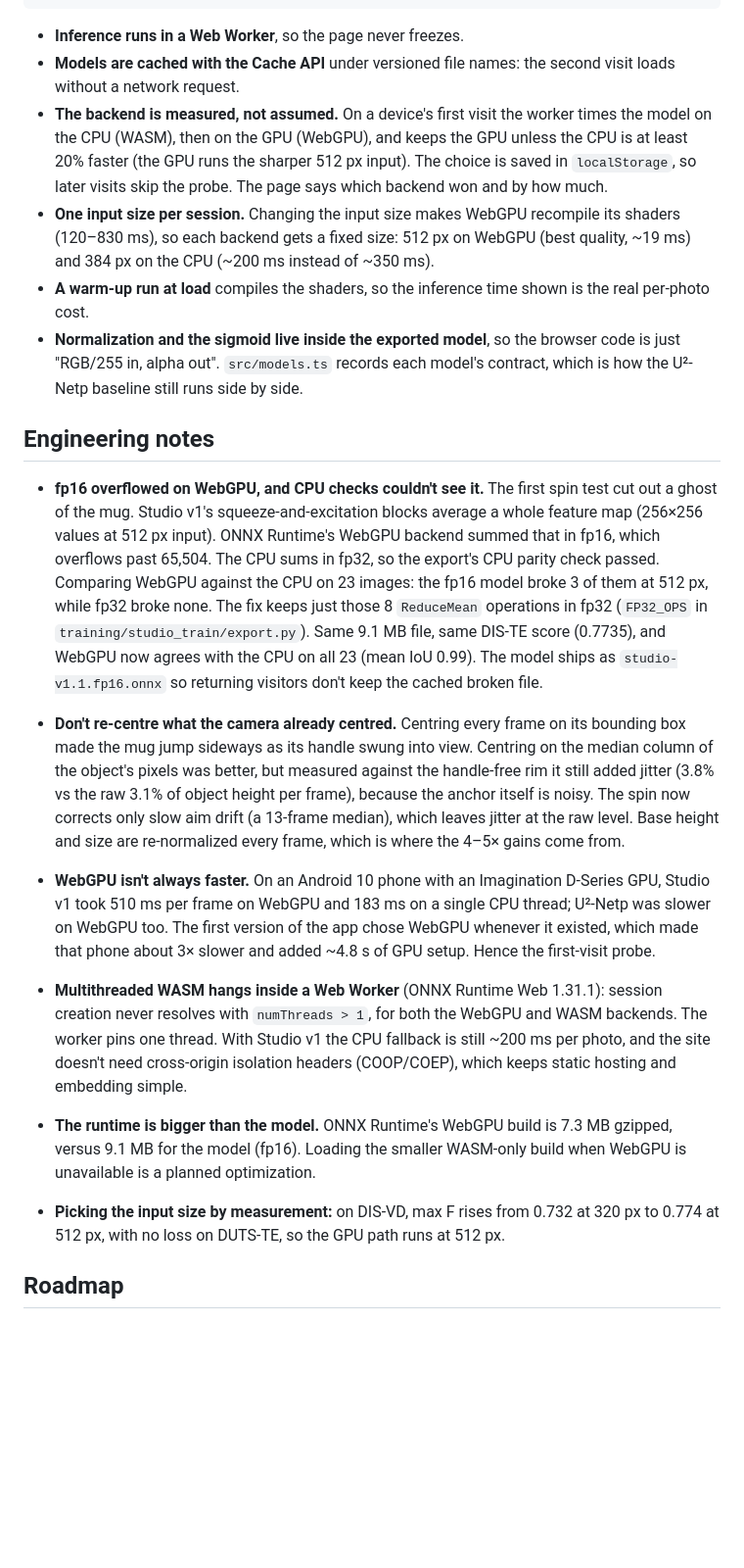
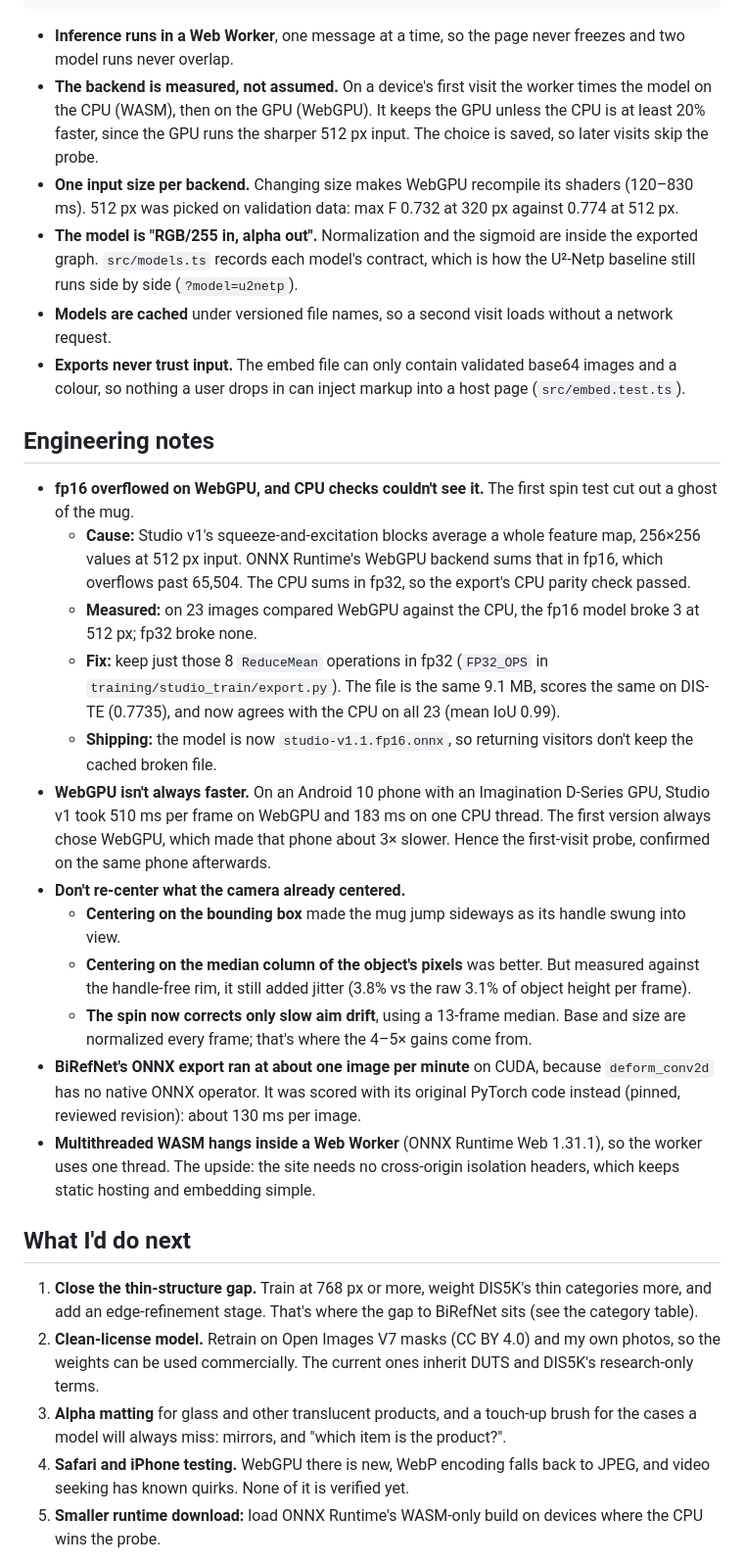
Before and after one commit to JuanPRG/studio-cutouts, a Markdown page: README.md, the part around one of its changes. Shown at 98% size. GitHub-like rendering; blank space fills up the shorter version.

````diff
--- a/README.md
+++ b/README.md
@@ -87,22 +101,33 @@ files ──► frames.ts   one photo (≤4096 px) │ several photos, sorted by
                       embeddable spin (one HTML file: frames as WebP data URIs + a 2 KB viewer)
 ```
 
-- **Inference runs in a Web Worker**, so the page never freezes.
-- **Models are cached with the Cache API** under versioned file names: the second visit loads without a network request.
-- **The backend is measured, not assumed.** On a device's first visit the worker times the model on the CPU (WASM), then on the GPU (WebGPU), and keeps the GPU unless the CPU is at least 20% faster (the GPU runs the sharper 512 px input). The choice is saved in `localStorage`, so later visits skip the probe. The page says which backend won and by how much.
-- **One input size per session.** Changing the input size makes WebGPU recompile its shaders (120–830 ms), so each backend gets a fixed size: 512 px on WebGPU (best quality, ~19 ms) and 384 px on the CPU (~200 ms instead of ~350 ms).
-- **A warm-up run at load** compiles the shaders, so the inference time shown is the real per-photo cost.
-- **Normalization and the sigmoid live inside the exported model**, so the browser code is just "RGB/255 in, alpha out". `src/models.ts` records each model's contract, which is how the U²-Netp baseline still runs side by side.
+- **Inference runs in a Web Worker**, one message at a time, so the page never freezes and two model runs never overlap.
+- **The backend is measured, not assumed.** On a device's first visit the worker times the model on the CPU (WASM), then on the GPU (WebGPU). It keeps the GPU unless the CPU is at least 20% faster, since the GPU runs the sharper 512 px input. The choice is saved, so later visits skip the probe.
+- **One input size per backend.** Changing size makes WebGPU recompile its shaders (120–830 ms). 512 px was picked on validation data: max F 0.732 at 320 px against 0.774 at 512 px.
+- **The model is "RGB/255 in, alpha out".** Normalization and the sigmoid are inside the exported graph. `src/models.ts` records each model's contract, which is how the U²-Netp baseline still runs side by side (`?model=u2netp`).
+- **Models are cached** under versioned file names, so a second visit loads without a network request.
+- **Exports never trust input.** The embed file can only contain validated base64 images and a colour, so nothing a user drops in can inject markup into a host page (`src/embed.test.ts`).
 
 ## Engineering notes
 
-- **fp16 overflowed on WebGPU, and CPU checks couldn't see it.** The first spin test cut out a ghost of the mug. Studio v1's squeeze-and-excitation blocks average a whole feature map (256×256 values at 512 px input). ONNX Runtime's WebGPU backend summed that in fp16, which overflows past 65,504. The CPU sums in fp32, so the export's CPU parity check passed. Comparing WebGPU against the CPU on 23 images: the fp16 model broke 3 of them at 512 px, while fp32 broke none. The fix keeps just those 8 `ReduceMean` operations in fp32 (`FP32_OPS` in `training/studio_train/export.py`). Same 9.1 MB file, same DIS-TE score (0.7735), and WebGPU now agrees with the CPU on all 23 (mean IoU 0.99). The model ships as `studio-v1.1.fp16.onnx` so returning visitors don't keep the cached broken file.
-- **Don't re-centre what the camera already centred.** Centring every frame on its bounding box made the mug jump sideways as its handle swung into view. Centring on the median column of the object's pixels was better, but measured against the handle-free rim it still added jitter (3.8% vs the raw 3.1% of object height per frame), because the anchor itself is noisy. The spin now corrects only slow aim drift (a 13-frame median), which leaves jitter at the raw level. Base height and size are re-normalized every frame, which is where the 4–5× gains come from.
-- **WebGPU isn't always faster.** On an Android 10 phone with an Imagination D-Series GPU, Studio v1 took 510 ms per frame on WebGPU and 183 ms on a single CPU thread; U²-Netp was slower on WebGPU too. The first version of the app chose WebGPU whenever it existed, which made that phone about 3× slower and added ~4.8 s of GPU setup. Hence the first-visit probe.
+- **fp16 overflowed on WebGPU, and CPU checks couldn't see it.** The first spin test cut out a ghost of the mug.
+  - **Cause:** Studio v1's squeeze-and-excitation blocks average a whole feature map, 256×256 values at 512 px input. ONNX Runtime's WebGPU backend sums that in fp16, which overflows past 65,504. The CPU sums in fp32, so the export's CPU parity check passed.
+  - **Measured:** on 23 images compared WebGPU against the CPU, the fp16 model broke 3 at 512 px; fp32 broke none.
+  - **Fix:** keep just those 8 `ReduceMean` operations in fp32 (`FP32_OPS` in `training/studio_train/export.py`). The file is the same 9.1 MB, scores the same on DIS-TE (0.7735), and now agrees with the CPU on all 23 (mean IoU 0.99).
+  - **Shipping:** the model is now `studio-v1.1.fp16.onnx`, so returning visitors don't keep the cached broken file.
+- **WebGPU isn't always faster.** On an Android 10 phone with an Imagination D-Series GPU, Studio v1 took 510 ms per frame on WebGPU and 183 ms on one CPU thread. The first version always chose WebGPU, which made that phone about 3× slower. Hence the first-visit probe, confirmed on the same phone afterwards.
+- **Don't re-center what the camera already centered.**
+  - **Centering on the bounding box** made the mug jump sideways as its handle swung into view.
+  - **Centering on the median column of the object's pixels** was better. But measured against the handle-free rim, it still added jitter (3.8% vs the raw 3.1% of object height per frame).
+  - **The spin now corrects only slow aim drift**, using a 13-frame median. Base and size are normalized every frame; that's where the 4–5× gains come from.
+- **BiRefNet's ONNX export ran at about one image per minute** on CUDA, because `deform_conv2d` has no native ONNX operator. It was scored with its original PyTorch code instead (pinned, reviewed revision): about 130 ms per image.
+- **Multithreaded WASM hangs inside a Web Worker** (ONNX Runtime Web 1.31.1), so the worker uses one thread. The upside: the site needs no cross-origin isolation headers, which keeps static hosting and embedding simple.
 
-- **Multithreaded WASM hangs inside a Web Worker** (ONNX Runtime Web 1.31.1): session creation never resolves with `numThreads > 1`, for both the WebGPU and WASM backends. The worker pins one thread. With Studio v1 the CPU fallback is still ~200 ms per photo, and the site doesn't need cross-origin isolation headers (COOP/COEP), which keeps static hosting and embedding simple.
-- **The runtime is bigger than the model.** ONNX Runtime's WebGPU build is 7.3 MB gzipped, versus 9.1 MB for the model (fp16). Loading the smaller WASM-only build when WebGPU is unavailable is a planned optimization.
-- **Picking the input size by measurement:** on DIS-VD, max F rises from 0.732 at 320 px to 0.774 at 512 px, with no loss on DUTS-TE, so the GPU path runs at 512 px.
+## What I'd do next
 
-## Roadmap
+1. **Close the thin-structure gap.** Train at 768 px or more, weight DIS5K's thin categories more, and add an edge-refinement stage. That's where the gap to BiRefNet sits (see the category table).
+2. **Clean-license model.** Retrain on Open Images V7 masks (CC BY 4.0) and my own photos, so the weights can be used commercially. The current ones inherit DUTS and DIS5K's research-only terms.
+3. **Alpha matting** for glass and other translucent products, and a touch-up brush for the cases a model will always miss: mirrors, and "which item is the product?".
+4. **Safari and iPhone testing.** WebGPU there is new, WebP encoding falls back to JPEG, and video seeking has known quirks. None of it is verified yet.
+5. **Smaller runtime download:** load ONNX Runtime's WASM-only build on devices where the CPU wins the probe.
 
````
Also changed, not shown: other parts of README.md (+61 -35 lines), training/README.md (+19 -0 lines), training/results/dis-te-categories.md (added, +40 -0 lines), docs/failure-gallery.jpg (added), 10 other files.
